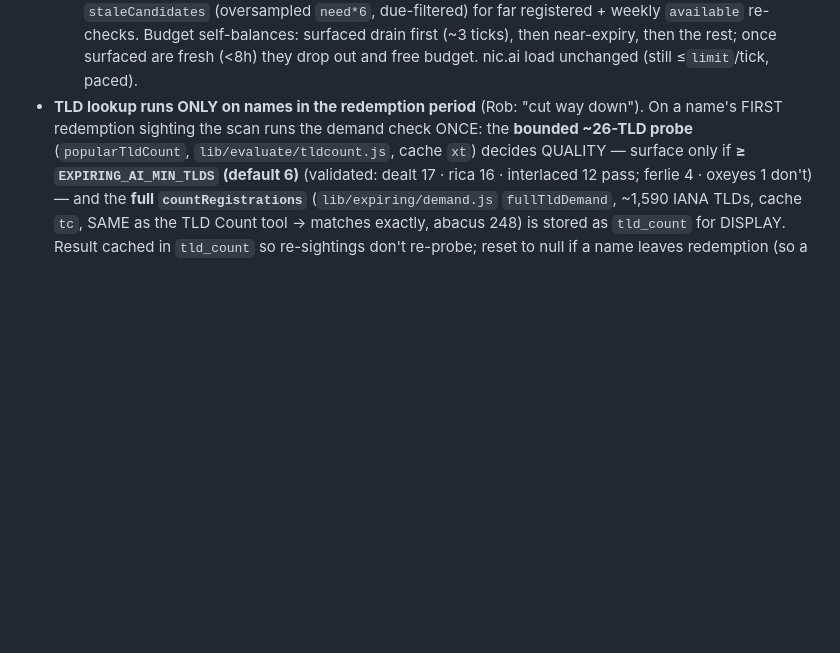
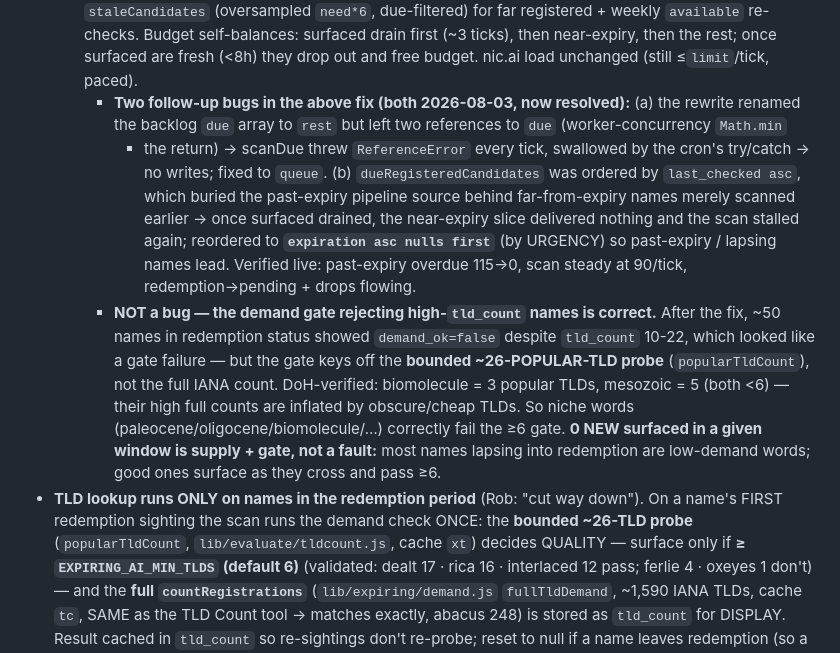
Before and after one commit to snaggeddomains/domain-owner-research, a Markdown page: CLAUDE.md, the part around the change. GitHub-like rendering; blank space fills up the shorter version.

Commit message:
Expiring .ai: memory note — scan pipeline fully restored + gate verified correct
Document the two follow-up bugs (ReferenceError on renamed var; near-expiry
ordered by last_checked instead of expiration) that had to be fixed for the
three-slice scan to actually work, plus the finding that the demand gate
rejecting high-tld_count niche words is CORRECT (it keys off the bounded
popular-TLD probe; biomolecule=3 / mesozoic=5 popular TLDs, DoH-verified).

Co-Authored-By: Claude Opus 4.8 <noreply@anthropic.com>
Claude-Session: https://claude.ai/code/session_015GtrD8EZeJsDCjXMfxa6qW

```diff
--- a/CLAUDE.md
+++ b/CLAUDE.md
@@ -1075,6 +1075,21 @@ investors. Reuses Beeper's RDAP + adaptive cadence; **no new vendor/env key**.
     (oversampled `need*6`, due-filtered) for far registered + weekly `available` re-checks. Budget
     self-balances: surfaced drain first (~3 ticks), then near-expiry, then the rest; once surfaced are
     fresh (<8h) they drop out and free budget. nic.ai load unchanged (still ≤`limit`/tick, paced).
+    - **Two follow-up bugs in the above fix (both 2026-08-03, now resolved):** (a) the rewrite renamed
+      the backlog `due` array to `rest` but left two references to `due` (worker-concurrency `Math.min`
+      + the return) → scanDue threw `ReferenceError` every tick, swallowed by the cron's try/catch → no
+      writes; fixed to `queue`. (b) `dueRegisteredCandidates` was ordered by `last_checked asc`, which
+      buried the past-expiry pipeline source behind far-from-expiry names merely scanned earlier → once
+      surfaced drained, the near-expiry slice delivered nothing and the scan stalled again; reordered to
+      **`expiration asc nulls first`** (by URGENCY) so past-expiry / lapsing names lead. Verified live:
+      past-expiry overdue 115→0, scan steady at 90/tick, redemption→pending + drops flowing.
+    - **NOT a bug — the demand gate rejecting high-`tld_count` names is correct.** After the fix, ~50
+      names in redemption status showed `demand_ok=false` despite `tld_count` 10-22, which looked like a
+      gate failure — but the gate keys off the **bounded ~26-POPULAR-TLD probe** (`popularTldCount`), not
+      the full IANA count. DoH-verified: biomolecule = 3 popular TLDs, mesozoic = 5 (both <6) — their high
+      full counts are inflated by obscure/cheap TLDs. So niche words (paleocene/oligocene/biomolecule/…)
+      correctly fail the ≥6 gate. **0 NEW surfaced in a given window is supply + gate, not a fault:** most
+      names lapsing into redemption are low-demand words; good ones surface as they cross and pass ≥6.
 - **TLD lookup runs ONLY on names in the redemption period** (Rob: "cut way down"). On a name's FIRST
   redemption sighting the scan runs the demand check ONCE: the **bounded ~26-TLD probe** (`popularTldCount`,
   `lib/evaluate/tldcount.js`, cache `xt`) decides QUALITY — surface only if **≥ `EXPIRING_AI_MIN_TLDS`
```
